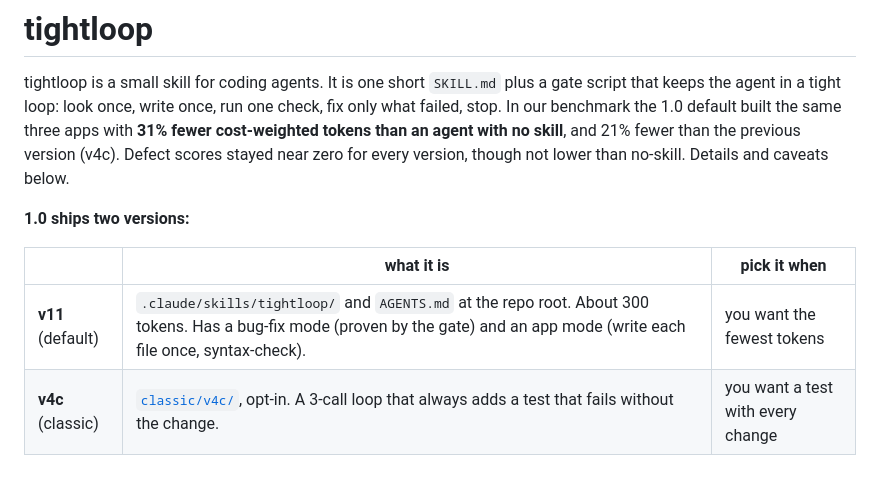
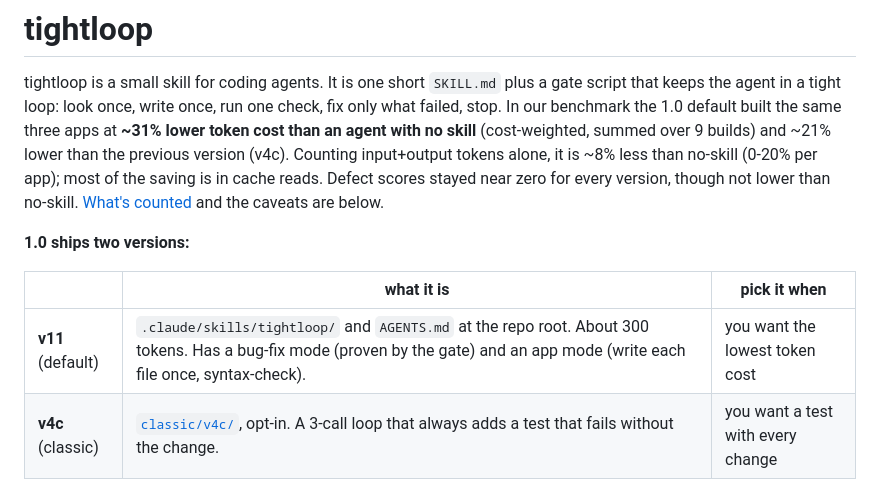
Before and after one commit to naman-sharma12345/tightloop, a Markdown page: README.md, the part around one of its changes. Rendered like a GitHub page.

```diff
--- a/README.md
+++ b/README.md
@@ -7,15 +7,17 @@
 tightloop is a small skill for coding agents. It is one short `SKILL.md` plus a gate
 script that keeps the agent in a tight loop: look once, write once, run one check,
 fix only what failed, stop. In our benchmark the 1.0 default built the same three
-apps with **31% fewer cost-weighted tokens than an agent with no skill**, and 21%
-fewer than the previous version (v4c). Defect scores stayed near zero for every
-version, though not lower than no-skill. Details and caveats below.
+apps at **~31% lower token cost than an agent with no skill** (cost-weighted, summed
+over 9 builds) and ~21% lower than the previous version (v4c). Counting input+output
+tokens alone, it is ~8% less than no-skill (0-20% per app); most of the saving is in
+cache reads. Defect scores stayed near zero for every version, though not lower than
+no-skill. [What's counted](#whats-counted) and the caveats are below.
 
 **1.0 ships two versions:**
 
 | | what it is | pick it when |
 |---|---|---|
-| **v11** (default) | `.claude/skills/tightloop/` and `AGENTS.md` at the repo root. About 300 tokens. Has a bug-fix mode (proven by the gate) and an app mode (write each file once, syntax-check). | you want the fewest tokens |
+| **v11** (default) | `.claude/skills/tightloop/` and `AGENTS.md` at the repo root. About 300 tokens. Has a bug-fix mode (proven by the gate) and an app mode (write each file once, syntax-check). | you want the lowest token cost |
 | **v4c** (classic) | [`classic/v4c/`](classic/v4c/), opt-in. A 3-call loop that always adds a test that fails without the change. | you want a test with every change |
 
 ## Install
```
Also changed, not shown: other parts of README.md (+36 -10 lines), docs/assets/chart_tokens.png, 1 other file.
